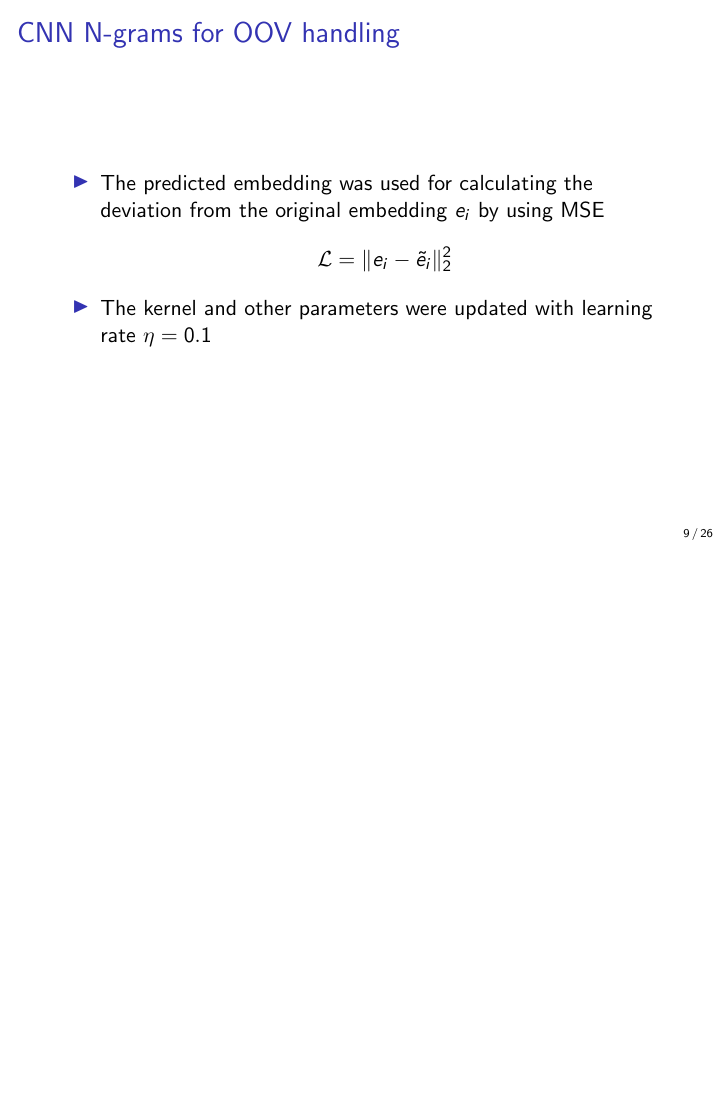
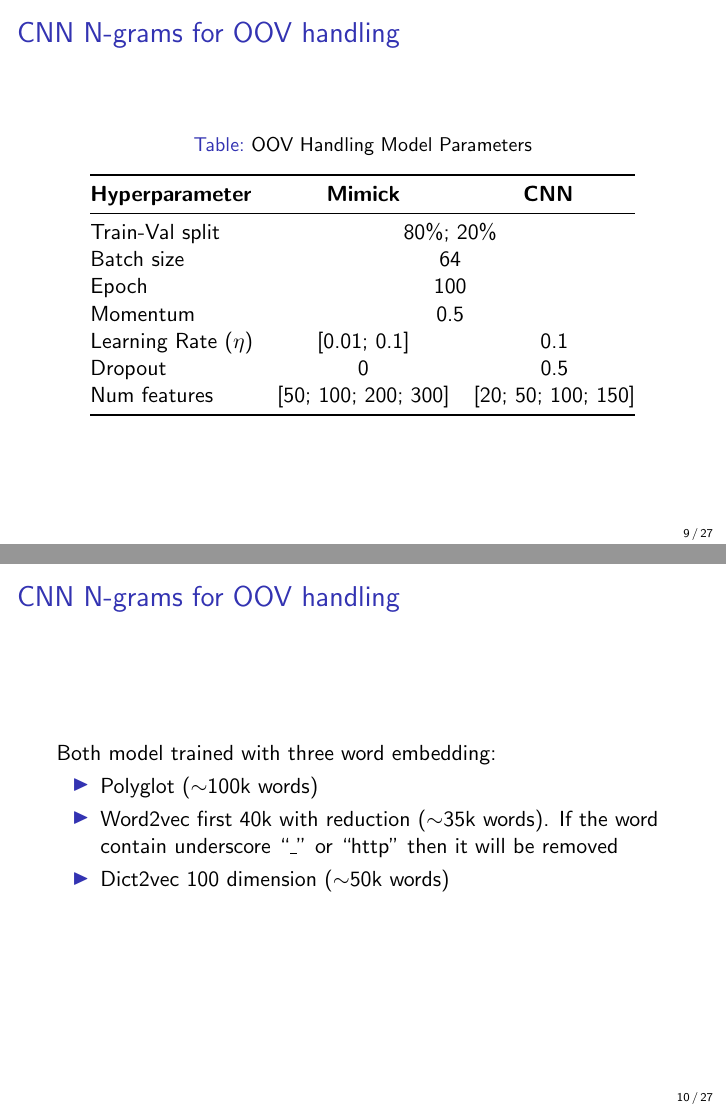
Before and after one commit to yonathansantosa/defend, LaTeX slides (presentation_1.tex): page 9 of 26 before the commit and pages 9 and 10 of 27 after it, the two joined at a grey line, the shorter picture padded with empty space. Compiled offline with pdfLaTeX.

Commit message:
1 week before

```diff
--- a/presentation_1.tex
+++ b/presentation_1.tex
@@ -238,15 +242,33 @@ Rheinische Friedrich-Wilhelms-Universit{\"a}t Bonn % Your institution for the ti
+    \begin{table}[]
+        \centering
+        \caption{OOV Handling Model Parameters}
+        \label{tab:hyperparameter}
+        \begin{tabular}{@{}lcc@{}}
+            \toprule
+            \textbf{Hyperparameter} & \multicolumn{1}{c}{\textbf{\textsc{Mimick}}} & \multicolumn{1}{c}{\textbf{CNN}} \\ \midrule
+            Train-Val split & \multicolumn{2}{c}{$80\%$; $20\%$}\\
+            Batch size & \multicolumn{2}{c}{64} \\
+            Epoch & \multicolumn{2}{c}{100} \\
+            Momentum & \multicolumn{2}{c}{0.5} \\
+            Learning Rate ($\eta$) & [0.01; 0.1] & 0.1 \\
+            Dropout & 0 & 0.5 \\
+            Num features & [50; 100; 200; 300] & [20; 50; 100; 150] \\ \bottomrule
+        \end{tabular}
+    \end{table}
+\end{frame}
+%------------------------------------------------
+
+\section{CNN N-grams for OOV handling}
+\begin{frame}{CNN N-grams for OOV handling}
+    Both model trained with three word embedding:
     \begin{itemize}
-        \item The predicted embedding was used for calculating the
-        deviation from the original embedding $e_i$ by using MSE
-        \begin{align*}
-            \mathcal{L} = \Vert e_i - \tilde{e}_i \Vert^2_2
-        \end{align*}
-        \item The kernel and other parameters were updated with
-        learning rate $\eta = 0.1$
+        \item Polyglot ($\sim$100k words)
+        \item Word2vec first 40k with reduction ($\sim$35k words). If the word
+        contain underscore ``\_'' or ``http'' then it will be
+        removed
+        \item Dict2vec 100 dimension ($\sim$50k words)
     \end{itemize}
 \end{frame}
-
-%------------------------------------------------
 %----------------------------------------------------------------------------------------
 %	Evaluation on Downstream Tasks
 %----------------------------------------------------------------------------------------
```
Also changed, not shown: bibli1.tex (+11 -9 lines), bibli2.tex (+7 -3 lines), presentation_1.bbl (deleted), presentation_1.pdf, presentation_1.tex (22 more changed lines), 8 other files.
